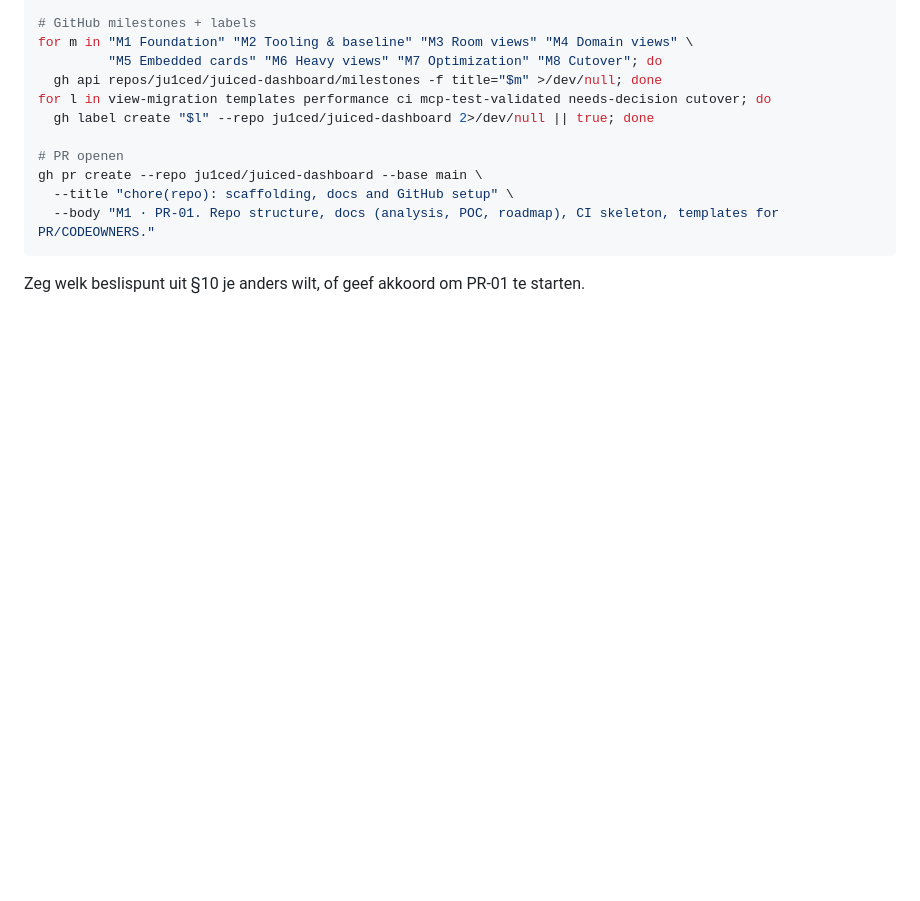
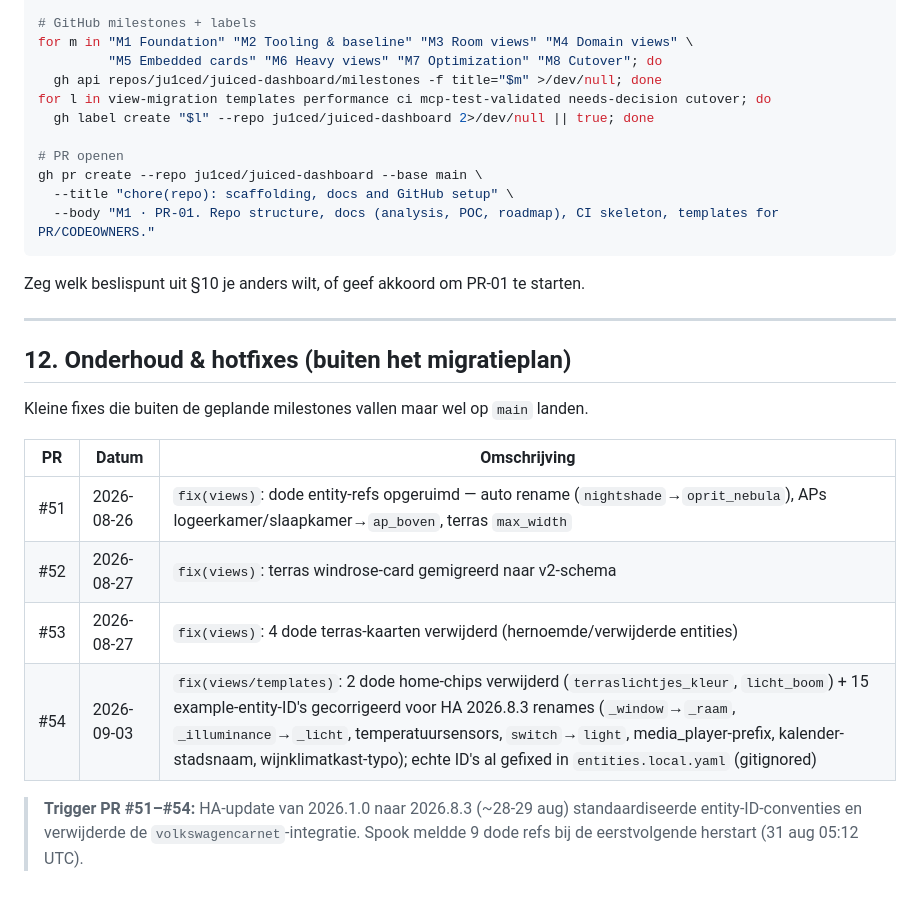
Before and after one commit to ju1ced/juiced-dashboard, a Markdown page: docs/pr-roadmap.md, the part around the change. Drawn GitHub-style; blank space fills up the shorter version.

Commit message:
docs(roadmap): record maintenance PRs #51–#54 (HA 2026.8.3 entity renames) (#55)
Adds §12 'Onderhoud & hotfixes' to track the four fix PRs triggered by
the HA 2026.1→2026.8.3 update (dead entity refs, windrose-card v2,
dead home chips, example entity ID corrections).


Claude-Session: https://claude.ai/code/session_0114cFcpAqb1fyt1hJWcr4Lz

Co-authored-by: ju1ced <billiet.joost@gmail.com>
Co-authored-by: Claude Sonnet 4.6 <noreply@anthropic.com>

````diff
--- a/docs/pr-roadmap.md
+++ b/docs/pr-roadmap.md
@@ -317,3 +317,18 @@ gh pr create --repo ju1ced/juiced-dashboard --base main \
 ```
 
 Zeg welk beslispunt uit §10 je anders wilt, of geef akkoord om PR-01 te starten.
+
+---
+
+## 12. Onderhoud & hotfixes (buiten het migratieplan)
+
+Kleine fixes die buiten de geplande milestones vallen maar wel op `main` landen.
+
+| PR | Datum | Omschrijving |
+|----|-------|--------------|
+| #51 | 2026-08-26 | `fix(views)`: dode entity-refs opgeruimd — auto rename (`nightshade`→`oprit_nebula`), APs logeerkamer/slaapkamer→`ap_boven`, terras `max_width` |
+| #52 | 2026-08-27 | `fix(views)`: terras windrose-card gemigreerd naar v2-schema |
+| #53 | 2026-08-27 | `fix(views)`: 4 dode terras-kaarten verwijderd (hernoemde/verwijderde entities) |
+| #54 | 2026-09-03 | `fix(views/templates)`: 2 dode home-chips verwijderd (`terraslichtjes_kleur`, `licht_boom`) + 15 example-entity-ID's gecorrigeerd voor HA 2026.8.3 renames (`_window`→`_raam`, `_illuminance`→`_licht`, temperatuursensors, `switch`→`light`, media\_player-prefix, kalender-stadsnaam, wijnklimatkast-typo); echte ID's al gefixed in `entities.local.yaml` (gitignored) |
+
+> **Trigger PR #51–#54:** HA-update van 2026.1.0 naar 2026.8.3 (~28-29 aug) standaardiseerde entity-ID-conventies en verwijderde de `volkswagencarnet`-integratie. Spook meldde 9 dode refs bij de eerstvolgende herstart (31 aug 05:12 UTC).
````
